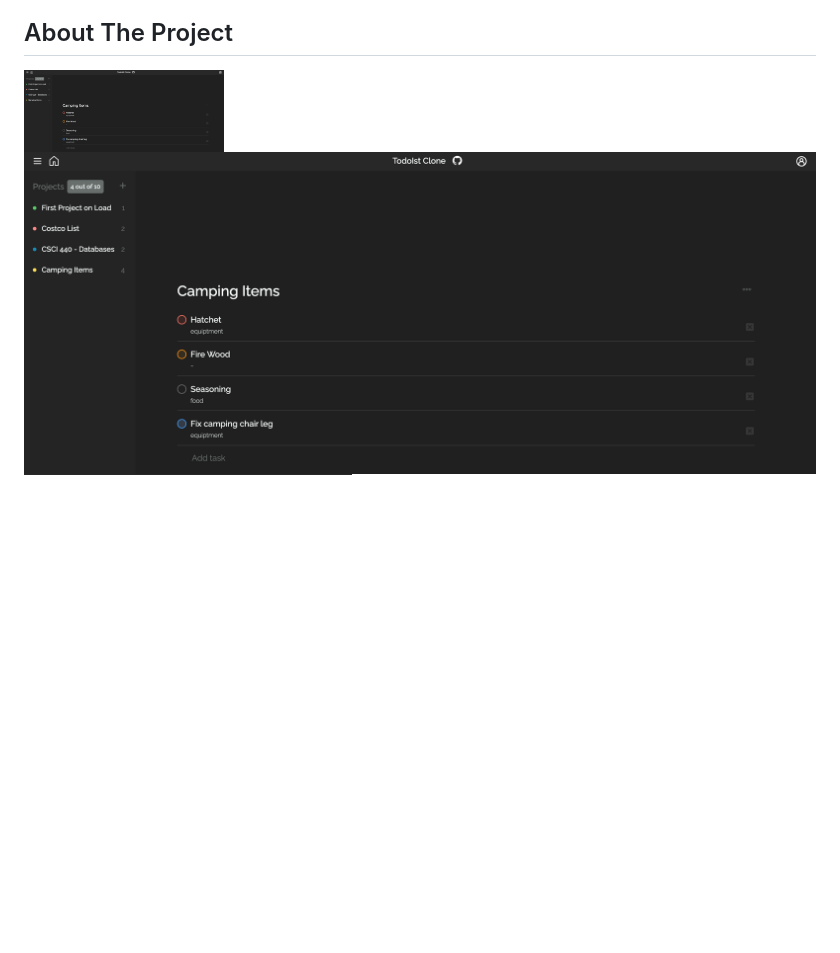
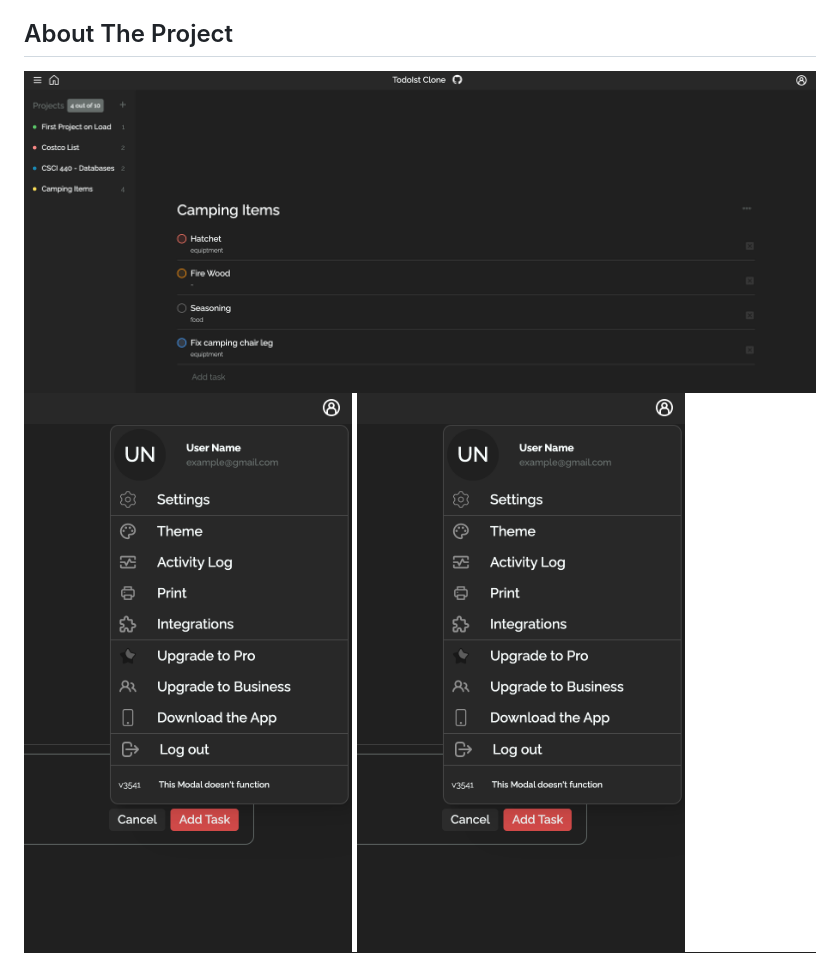
Before and after one commit to JosiahSchwahn/todoist-clone, a Markdown page: README.md, the part around the change. GitHub-like rendering; blank space fills up the shorter version.

```diff
--- a/README.md
+++ b/README.md
@@ -34,9 +34,9 @@
 
 <!-- ABOUT THE PROJECT -->
 ## About The Project
-<img src="screenshots/todoist-clone-screenshot.png" alt="Todoist_CLone_Main_Screenshot" width="200px" height="200px">
 
 ![Todoist CLone Main Screenshot][product-screenshot-main]
+<img src="screenshots/profile-settings-modal-screenshot.png" alt="Modal_screenshot" width="381px" height="651px">
 ![Profile Modal Screenshot][product-screenshot-profile-modal]
 ![Add Task Modal Screenshot][product-screenshot-add-task]
 ![Add Project Modal Screenshot][product-screenshot-add-project]
```
